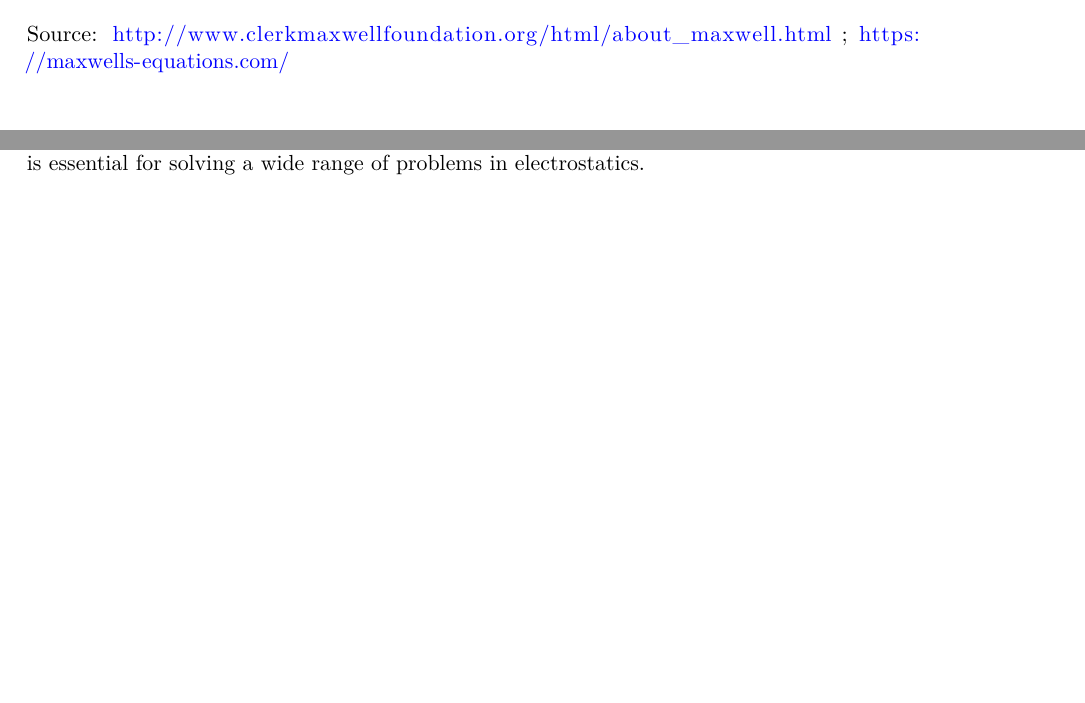
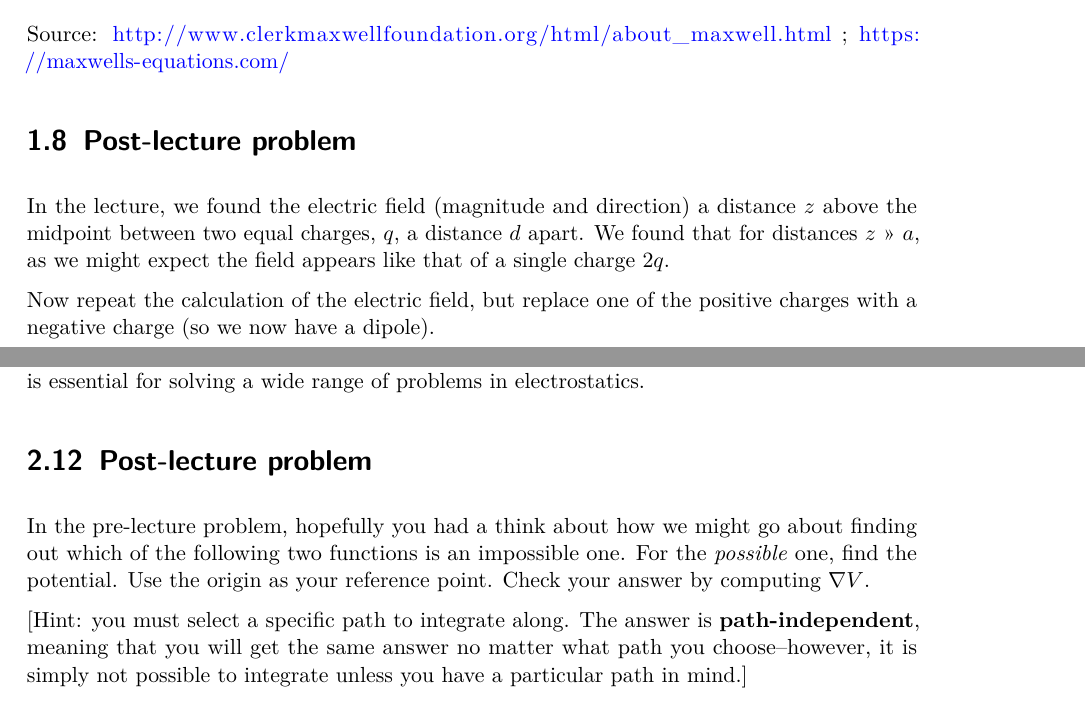
Before and after one commit to drcgreenland/Core2_EM, a LaTeX document (index.tex): two parts of pages 11 and 14 of 29, joined at a grey line, cut so that both start at the same text, the shorter picture padded with empty space. Compiled offline with pdfLaTeX.

Commit message:
Same as last time, but remembered to quarto render lol

```diff
--- a/index.tex
+++ b/index.tex
@@ -504,6 +504,17 @@ Source:
 \url{http://www.clerkmaxwellfoundation.org/html/about_maxwell.html} ;
 \url{https://maxwells-equations.com/}
 
+\section{Post-lecture problem}\label{post-lecture-problem}
+
+In the lecture, we found the electric field (magnitude and direction) a
+distance \(z\) above the midpoint between two equal charges, \(q\), a
+distance \(d\) apart. We found that for distances \(z\)
+\textgreater\textgreater{} \(a\), as we might expect the field appears
+like that of a single charge \(2q\).
+
+Now repeat the calculation of the electric field, but replace one of the
+positive charges with a negative charge (so we now have a dipole).
+
 \bookmarksetup{startatroot}
 
 \chapter{Lecture 2: Electric
@@ -620,6 +638,19 @@ is \textasciitilde intimately related\textasciitilde?? to the electric
 field and provides a scalar measure of potential energy per unit charge.
 Understanding electric potential is essential for solving a wide range
 of problems in electrostatics.
+
+\section{Post-lecture problem}\label{post-lecture-problem-1}
+
+In the pre-lecture problem, hopefully you had a think about how we might
+go about finding out which of the following two functions is an
+impossible one. For the \emph{possible} one, find the potential. Use the
+origin as your reference point. Check your answer by computing
+\(\nabla V\).
+
+{[}Hint: you must select a specific path to integrate along. The answer
+is \textbf{path-independent}, meaning that you will get the same answer
+no matter what path you choose--however, it is simply not possible to
+integrate unless you have a particular path in mind.{]}
 
 \bookmarksetup{startatroot}
 
```
Also changed, not shown: index.pdf, index.tex (19 more changed lines), 4 other files.
